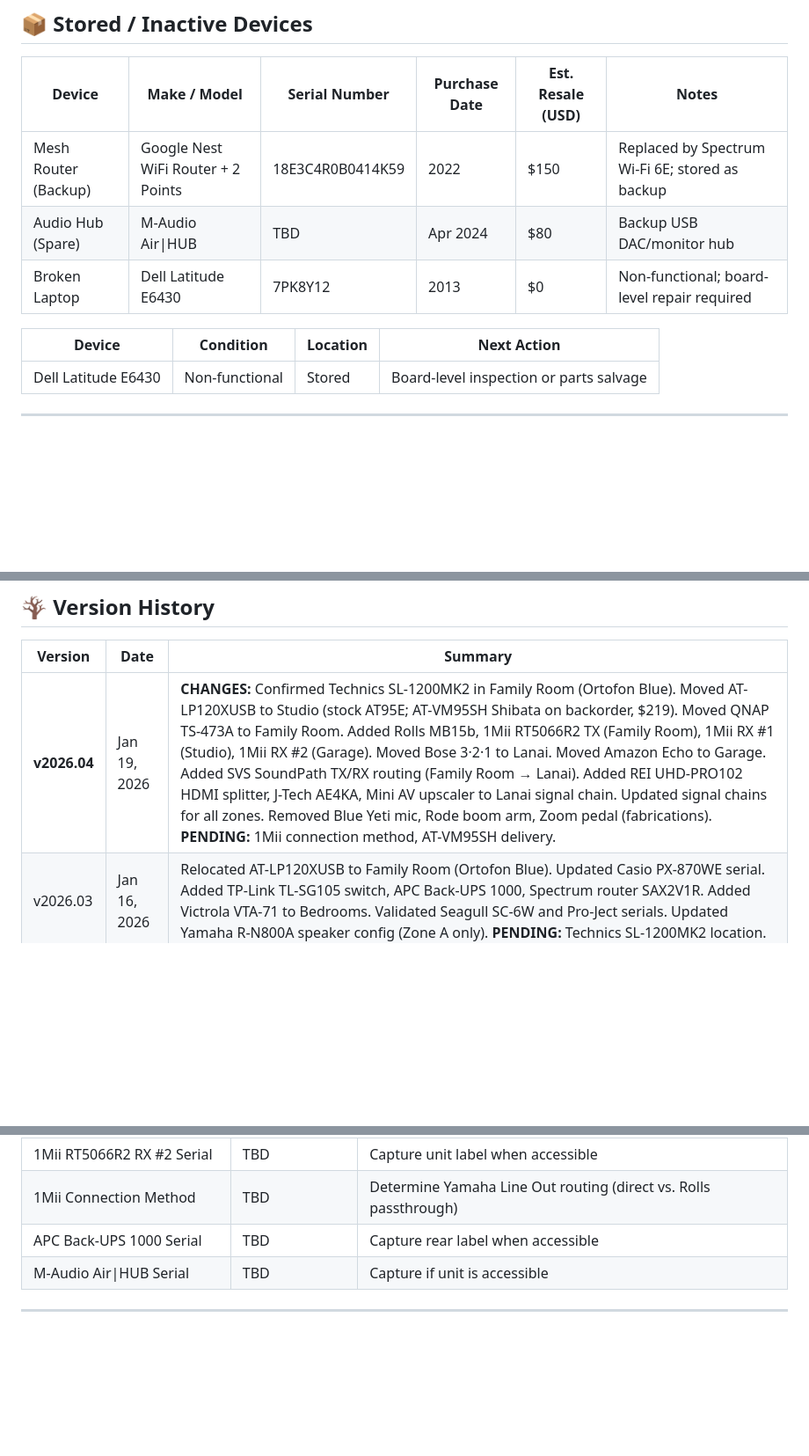
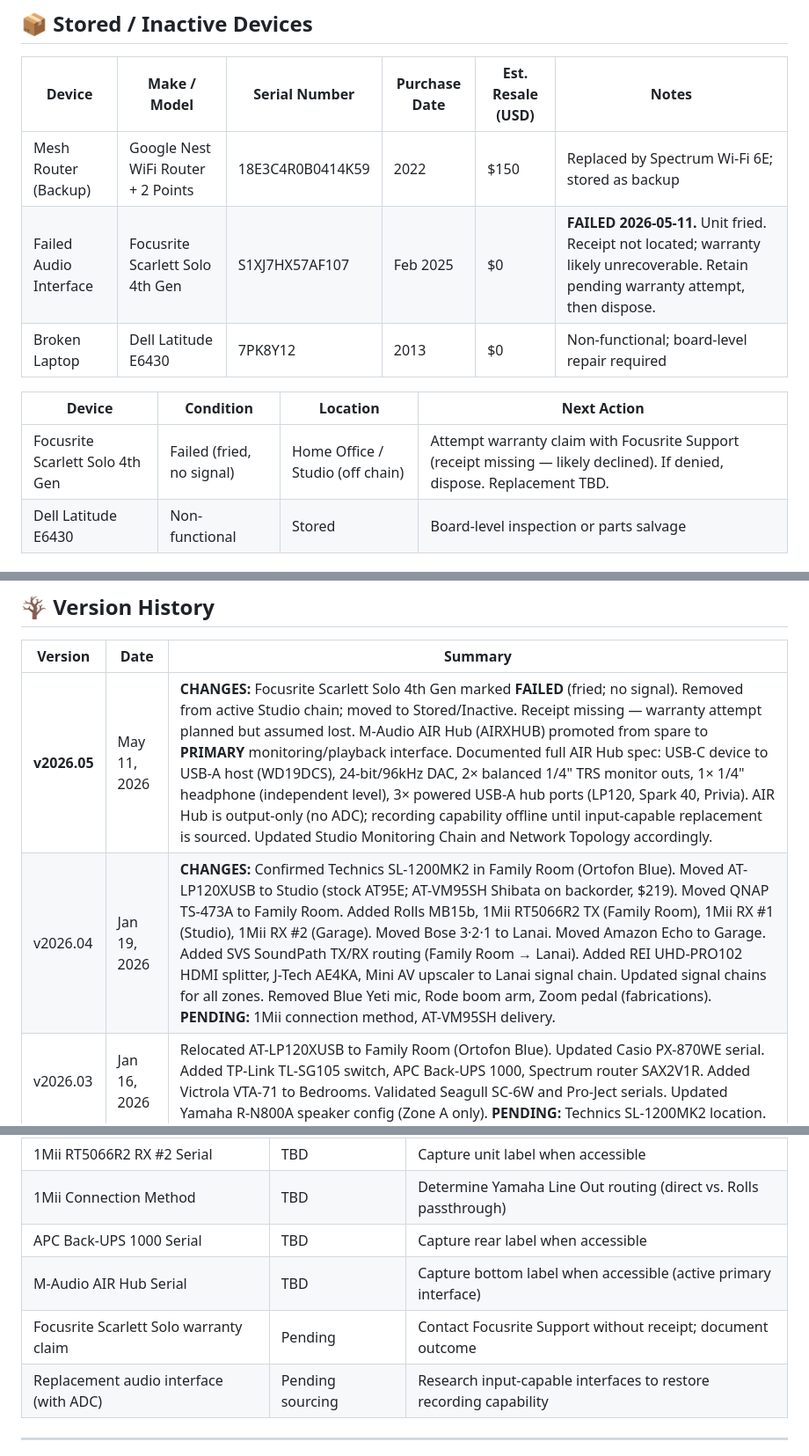
Before and after one commit to MarcArmy2003/The-Audiopheliac, a Markdown page: docs/av_master_inventory_2026.md, 3 parts joined by grey strips. Shown at 88% size. GitHub-like rendering; blank space fills up the shorter version.

```diff
--- a/docs/av_master_inventory_2026.md
+++ b/docs/av_master_inventory_2026.md
@@ -298,11 +314,12 @@ Amazon Echo (4th Gen) → Bluetooth / Wi-Fi Playback
 | Device                  | Make / Model                       | Serial Number        | Purchase Date | Est. Resale (USD) | Notes                                           |
 | ----------------------- | ---------------------------------- | -------------------- | ------------- | ----------------- | ----------------------------------------------- |
 | Mesh Router (Backup)    | Google Nest WiFi Router + 2 Points | 18E3C4R0B0414K59     | 2022          | $150              | Replaced by Spectrum Wi-Fi 6E; stored as backup |
-| Audio Hub (Spare)       | M-Audio Air\|HUB                   | TBD                  | Apr 2024      | $80               | Backup USB DAC/monitor hub                      |
+| Failed Audio Interface  | Focusrite Scarlett Solo 4th Gen    | S1XJ7HX57AF107       | Feb 2025      | $0                | **FAILED 2026-05-11.** Unit fried. Receipt not located; warranty likely unrecoverable. Retain pending warranty attempt, then dispose. |
 | Broken Laptop           | Dell Latitude E6430                | 7PK8Y12              | 2013          | $0                | Non-functional; board-level repair required     |
 
 | Device           | Condition | Location | Next Action                              |
 | ---------------- | --------- | -------- | ---------------------------------------- |
+| Focusrite Scarlett Solo 4th Gen | Failed (fried, no signal) | Home Office / Studio (off chain) | Attempt warranty claim with Focusrite Support (receipt missing — likely declined). If denied, dispose. Replacement TBD. |
 | Dell Latitude E6430 | Non-functional | Stored   | Board-level inspection or parts salvage |
 
 ---
@@ -324,7 +341,8 @@ Amazon Echo (4th Gen) → Bluetooth / Wi-Fi Playback
 
 | Version      | Date           | Summary                                                                                                                                                                                                          |
 | ------------ | -------------- | ---------------------------------------------------------------------------------------------------------------------------------------------------------------------------------------------------------------- |
-| **v2026.04** | Jan 19, 2026   | **CHANGES:** Confirmed Technics SL-1200MK2 in Family Room (Ortofon Blue). Moved AT-LP120XUSB to Studio (stock AT95E; AT-VM95SH Shibata on backorder, $219). Moved QNAP TS-473A to Family Room. Added Rolls MB15b, 1Mii RT5066R2 TX (Family Room), 1Mii RX #1 (Studio), 1Mii RX #2 (Garage). Moved Bose 3·2·1 to Lanai. Moved Amazon Echo to Garage. Added SVS SoundPath TX/RX routing (Family Room → Lanai). Added REI UHD-PRO102 HDMI splitter, J-Tech AE4KA, Mini AV upscaler to Lanai signal chain. Updated signal chains for all zones. Removed Blue Yeti mic, Rode boom arm, Zoom pedal (fabrications). **PENDING:** 1Mii connection method, AT-VM95SH delivery. |
+| **v2026.05** | May 11, 2026   | **CHANGES:** Focusrite Scarlett Solo 4th Gen marked **FAILED** (fried; no signal). Removed from active Studio chain; moved to Stored/Inactive. Receipt missing — warranty attempt planned but assumed lost. M-Audio AIR Hub (AIRXHUB) promoted from spare to **PRIMARY** monitoring/playback interface. Documented full AIR Hub spec: USB-C device to USB-A host (WD19DCS), 24-bit/96kHz DAC, 2× balanced 1/4" TRS monitor outs, 1× 1/4" headphone (independent level), 3× powered USB-A hub ports (LP120, Spark 40, Privia). AIR Hub is output-only (no ADC); recording capability offline until input-capable replacement is sourced. Updated Studio Monitoring Chain and Network Topology accordingly. |
+| v2026.04     | Jan 19, 2026   | **CHANGES:** Confirmed Technics SL-1200MK2 in Family Room (Ortofon Blue). Moved AT-LP120XUSB to Studio (stock AT95E; AT-VM95SH Shibata on backorder, $219). Moved QNAP TS-473A to Family Room. Added Rolls MB15b, 1Mii RT5066R2 TX (Family Room), 1Mii RX #1 (Studio), 1Mii RX #2 (Garage). Moved Bose 3·2·1 to Lanai. Moved Amazon Echo to Garage. Added SVS SoundPath TX/RX routing (Family Room → Lanai). Added REI UHD-PRO102 HDMI splitter, J-Tech AE4KA, Mini AV upscaler to Lanai signal chain. Updated signal chains for all zones. Removed Blue Yeti mic, Rode boom arm, Zoom pedal (fabrications). **PENDING:** 1Mii connection method, AT-VM95SH delivery. |
 | v2026.03     | Jan 16, 2026   | Relocated AT-LP120XUSB to Family Room (Ortofon Blue). Updated Casio PX-870WE serial. Added TP-Link TL-SG105 switch, APC Back-UPS 1000, Spectrum router SAX2V1R. Added Victrola VTA-71 to Bedrooms. Validated Seagull SC-6W and Pro-Ject serials. Updated Yamaha R-N800A speaker config (Zone A only). **PENDING:** Technics SL-1200MK2 location. |
 | v2026.02     | Jan 16, 2026   | Added: MacBook Pro (2012 Kids' Unit), M-Audio Air\|HUB, JBL LSR310S, Yamaha HS7 verified SNs, Sansui ES-27X3A dual monitors, Dell Latitude 5340, HyperDrive Dock, LiftMaster MyQ Garage Opener. |
 | v2026.01     | Jan 15, 2026   | Initial merge of v2025.12 with verified 2026 signal map.                                                                                                                                                         |
@@ -343,7 +361,9 @@ Amazon Echo (4th Gen) → Bluetooth / Wi-Fi Playback
 | 1Mii RT5066R2 RX #2 Serial | TBD | Capture unit label when accessible |
 | 1Mii Connection Method | TBD | Determine Yamaha Line Out routing (direct vs. Rolls passthrough) |
 | APC Back-UPS 1000 Serial | TBD | Capture rear label when accessible |
-| M-Audio Air\|HUB Serial | TBD | Capture if unit is accessible |
+| M-Audio AIR Hub Serial | TBD | Capture bottom label when accessible (active primary interface) |
+| Focusrite Scarlett Solo warranty claim | Pending | Contact Focusrite Support without receipt; document outcome |
+| Replacement audio interface (with ADC) | Pending sourcing | Research input-capable interfaces to restore recording capability |
 
 ---
 
```
Also changed, not shown: other parts of docs/av_master_inventory_2026.md (+23 -7 lines).
